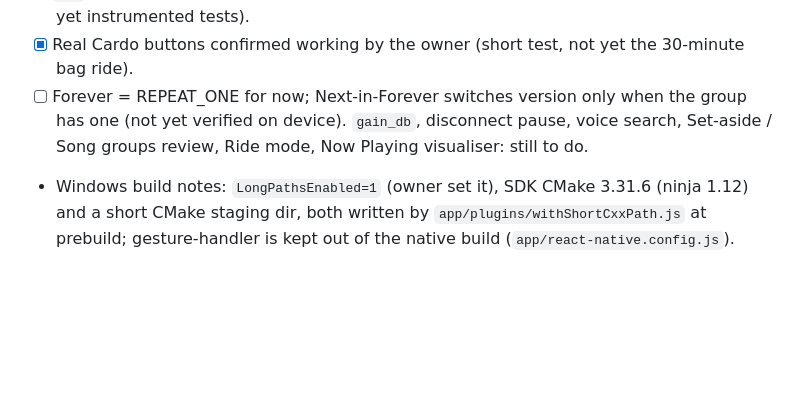
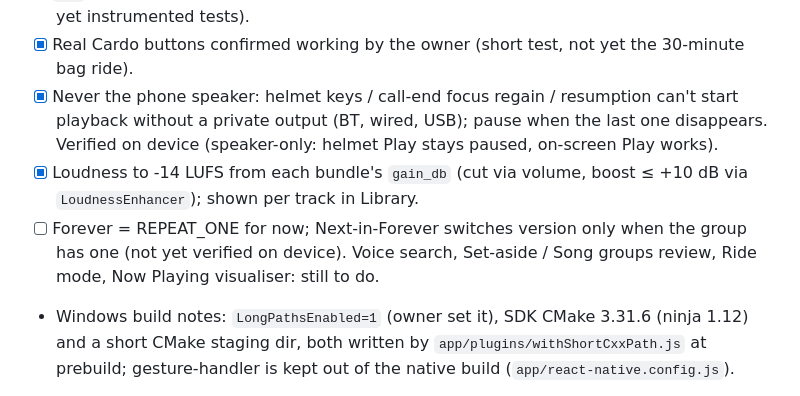
Before and after one commit to MadSank/Audio-Orchestration, a Markdown page: PLAN.md, the part around the change. Rendered like a GitHub page; blank space fills up the shorter version.

Commit message:
PLAN: P5 speaker guard and loudness done
Co-Authored-By: Claude Opus 5.5 <noreply@anthropic.com>

```diff
--- a/PLAN.md
+++ b/PLAN.md
@@ -485,7 +485,9 @@ Each edge stores its score breakdown and its **chosen transition style**:
 - [x] Screens (first pass, tokens only, no design export yet): Home/Stations with mini Now Playing, Library, Button test (live key log, window tuning, simulate).
 - [x] `adb` key events with the screen off: every mapping row acts as specified (manual run, not yet instrumented tests).
 - [x] Real Cardo buttons confirmed working by the owner (short test, not yet the 30-minute bag ride).
-- [ ] Forever = REPEAT_ONE for now; Next-in-Forever switches version only when the group has one (not yet verified on device). `gain_db`, disconnect pause, voice search, Set-aside / Song groups review, Ride mode, Now Playing visualiser: still to do.
+- [x] Never the phone speaker: helmet keys / call-end focus regain / resumption can't start playback without a private output (BT, wired, USB); pause when the last one disappears. Verified on device (speaker-only: helmet Play stays paused, on-screen Play works).
+- [x] Loudness to -14 LUFS from each bundle's `gain_db` (cut via volume, boost ≤ +10 dB via `LoudnessEnhancer`); shown per track in Library.
+- [ ] Forever = REPEAT_ONE for now; Next-in-Forever switches version only when the group has one (not yet verified on device). Voice search, Set-aside / Song groups review, Ride mode, Now Playing visualiser: still to do.
 - Windows build notes: `LongPathsEnabled=1` (owner set it), SDK CMake 3.31.6 (ninja 1.12) and a short CMake staging dir, both written by `app/plugins/withShortCxxPath.js` at prebuild; gesture-handler is kept out of the native build (`app/react-native.config.js`).
 
 **Done when:**
```
